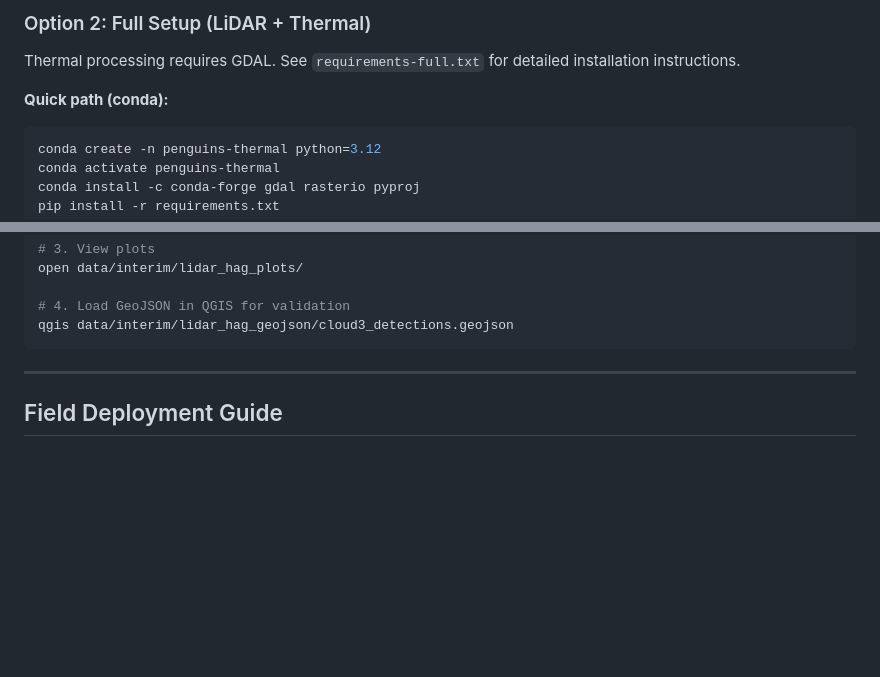
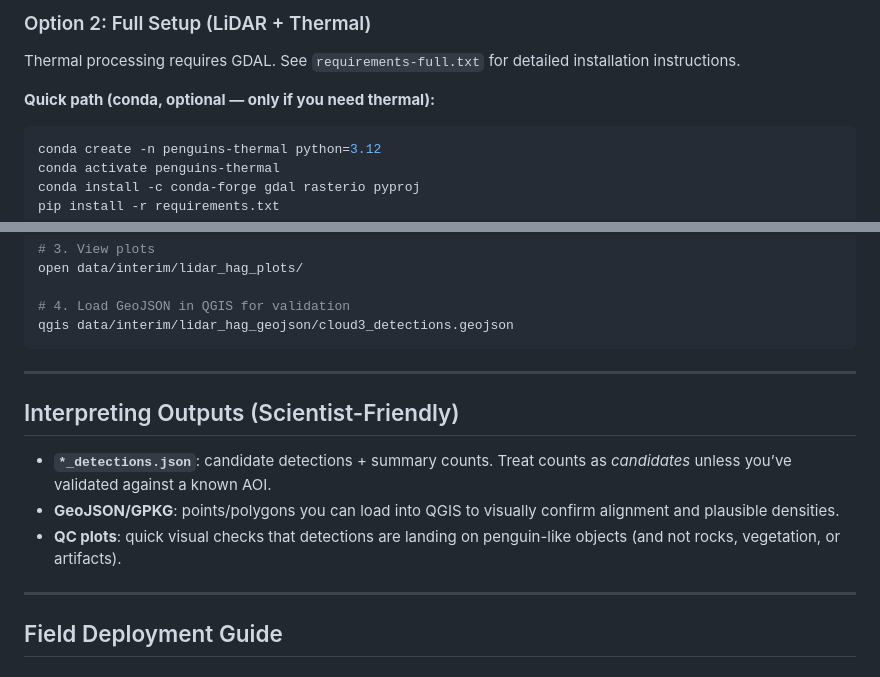
Before and after one commit to rgdonohue/penguin-detection-pipeline, a Markdown page: README.md, 2 parts joined by grey strips. Drawn GitHub-style; blank space fills up the shorter version.

````diff
--- a/README.md
+++ b/README.md
@@ -108,7 +116,7 @@ pip install -r requirements.txt
 
 Thermal processing requires GDAL. See `requirements-full.txt` for detailed installation instructions.
 
-**Quick path (conda):**
+**Quick path (conda, optional — only if you need thermal):**
 ```bash
 conda create -n penguins-thermal python=3.12
 conda activate penguins-thermal
@@ -170,6 +178,14 @@ open data/interim/lidar_hag_plots/
 # 4. Load GeoJSON in QGIS for validation
 qgis data/interim/lidar_hag_geojson/cloud3_detections.geojson
 ```
+
+---
+
+## Interpreting Outputs (Scientist-Friendly)
+
+- **`*_detections.json`**: candidate detections + summary counts. Treat counts as *candidates* unless you’ve validated against a known AOI.
+- **GeoJSON/GPKG**: points/polygons you can load into QGIS to visually confirm alignment and plausible densities.
+- **QC plots**: quick visual checks that detections are landing on penguin-like objects (and not rocks, vegetation, or artifacts).
 
 ---
 
````
Also changed, not shown: other parts of README.md (+18 -9 lines).
